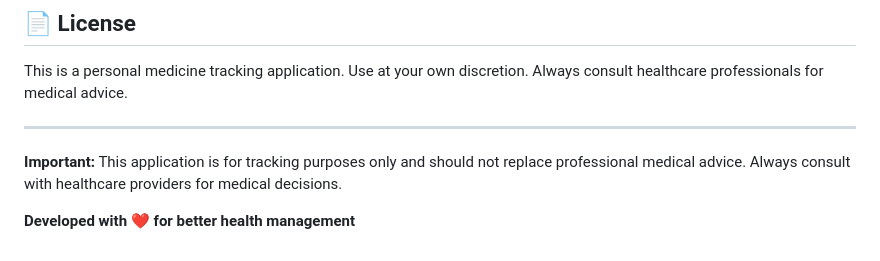
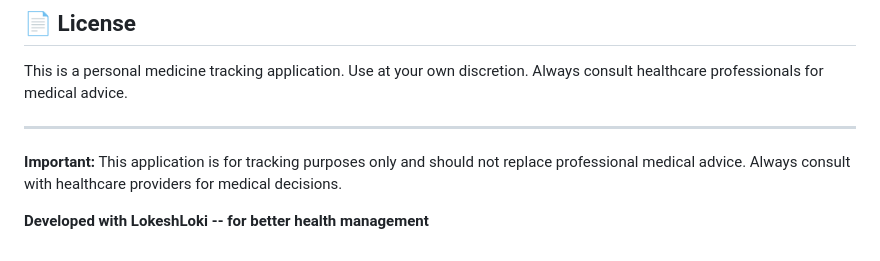
Before and after one commit to lokeshloki65/medicine-tracker-, a Markdown page: README.md, the part around the change. Rendered like a GitHub page.

```diff
--- a/README.md
+++ b/README.md
@@ -218,4 +218,4 @@ This is a personal medicine tracking application. Use at your own discretion. Al
 
 **Important:** This application is for tracking purposes only and should not replace professional medical advice. Always consult with healthcare providers for medical decisions.
 
-**Developed with ❤️ for better health management**
+**Developed with LokeshLoki -- for better health management**
```
